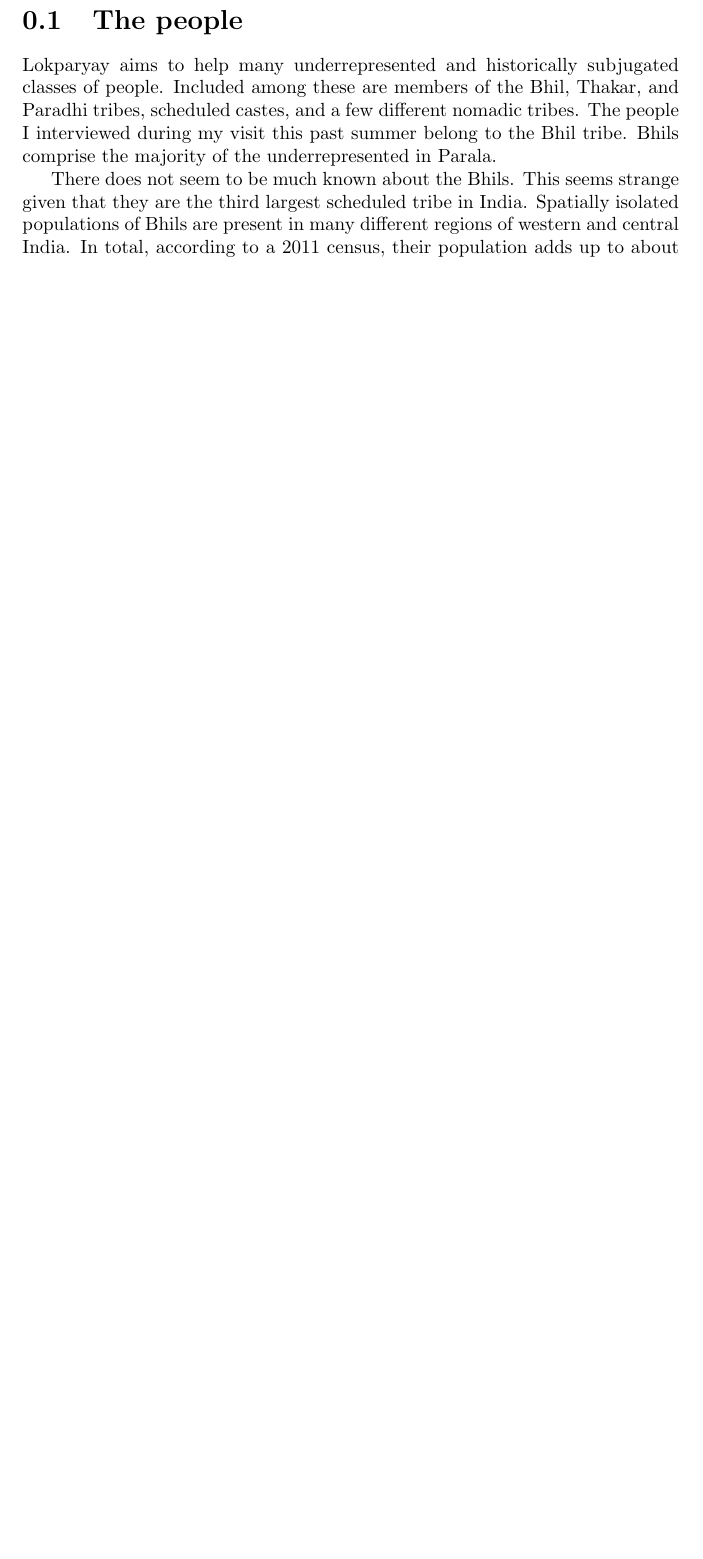
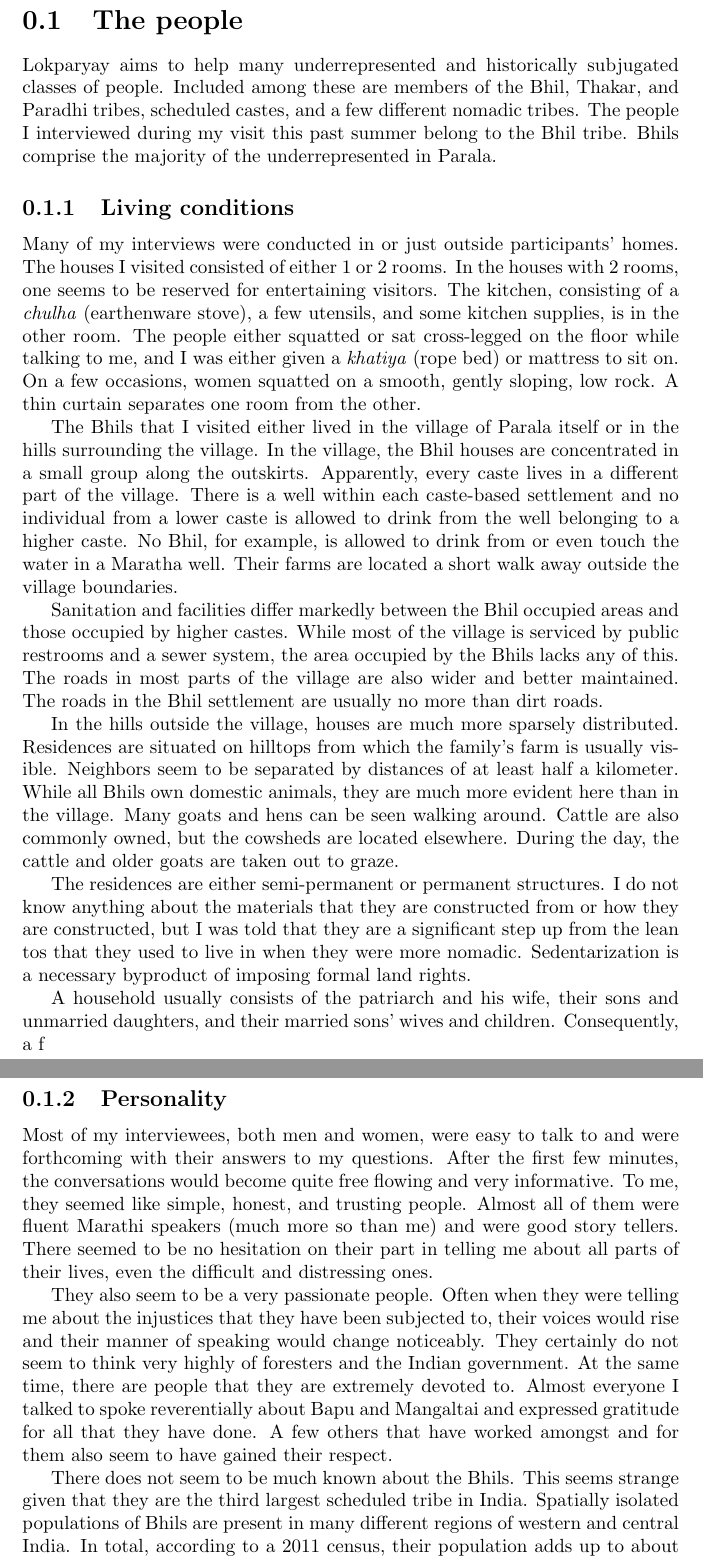
Before and after one commit to nO0B/Parala-report, a LaTeX document (people.tex): part of page 1 of 3 before the commit and two parts of pages 1 and 2 of 4 after it, the two joined at a grey line, cut so that both start at the same text, the shorter picture padded with empty space. Compiled offline with pdfLaTeX.

Commit message:
People subsections started

```diff
--- a/people.tex
+++ b/people.tex
@@ -5,6 +5,26 @@
 \section{The people}
 
 Lokparyay aims to help many underrepresented and historically subjugated classes of people. Included among these are members of the Bhil, Thakar, and Paradhi tribes, scheduled castes, and a few different nomadic tribes. The people I interviewed during my visit this past summer belong to the Bhil tribe. Bhils comprise the majority of the underrepresented in Parala.
+
+\subsection{Living conditions}
+
+Many of my interviews were conducted in or just outside participants' homes. The houses I visited consisted of either 1 or 2 rooms. In the houses with 2 rooms, one seems to be reserved for entertaining visitors. The kitchen, consisting of a \textit{chulha} (earthenware stove), a few utensils, and some kitchen supplies, is in the other room. The people either squatted or sat cross-legged on the floor while talking to me, and I was either given a \textit{khatiya} (rope bed) or mattress to sit on. On a few occasions, women squatted on a smooth, gently sloping, low rock. A thin curtain separates one room from the other.
+
+The Bhils that I visited either lived in the village of Parala itself or in the hills surrounding the village. In the village, the Bhil houses are concentrated in a small group along the outskirts. Apparently, every caste lives in a different part of the village. There is a well within each caste-based settlement and no individual from a lower caste is allowed to drink from the well belonging to a higher caste. No Bhil, for example, is allowed to drink from or even touch the water in a Maratha well. Their farms are located a short walk away outside the village boundaries.
+
+Sanitation and facilities differ markedly between the Bhil occupied areas and those occupied by higher castes. While most of the village is serviced by public restrooms and a sewer system, the area occupied by the Bhils lacks any of this. The roads in most parts of the village are also wider and better maintained. The roads in the Bhil settlement are usually no more than dirt roads.
+
+In the hills outside the village, houses are much more sparsely distributed. Residences are situated on hilltops from which the family's farm is usually visible. Neighbors seem to be separated by distances of at least half a kilometer. While all Bhils own domestic animals, they are much more evident here than in the village. Many goats and hens can be seen walking around. Cattle are also commonly owned, but the cowsheds are located elsewhere. During the day, the cattle and older goats are taken out to graze.
+
+The residences are either semi-permanent or permanent structures. I do not know anything about the materials that they are constructed from or how they are constructed, but I was told that they are a significant step up from the lean tos that they used to live in when they were more nomadic. Sedentarization is a necessary byproduct of imposing formal land rights.
+
+A household usually consists of the patriarch and his wife, their sons and unmarried daughters, and their married sons' wives and children. Consequently, a f
+
+\subsection{Personality}
+
+Most of my interviewees, both men and women, were easy to talk to and were forthcoming with their answers to my questions. After the first few minutes, the conversations would become quite free flowing and very informative. To me, they seemed like simple, honest, and trusting people. Almost all of them were fluent Marathi speakers (much more so than me) and were good story tellers. There seemed to be no hesitation on their part in telling me about all parts of their lives, even the difficult and distressing ones.
+
+They also seem to be a very passionate people. Often when they were telling me about the injustices that they have been subjected to, their voices would rise and their manner of speaking would change noticeably. They certainly do not seem to think very highly of foresters and the Indian government. At the same time, there are people that they are extremely devoted to. Almost everyone I talked to spoke reverentially about Bapu and Mangaltai and expressed gratitude for all that they have done. A few others that have worked amongst and for them also seem to have gained their respect.
 
 There does not seem to be much known about the Bhils. This seems strange given that they are the third largest scheduled tribe in India. Spatially isolated populations of Bhils are present in many different regions of western and central India. In total, according to a 2011 census, their population adds up to about 16 million individuals. The spatial isolation of different groups has led to two hypotheses about Bhil origins:
 \begin{enumerate}
```
